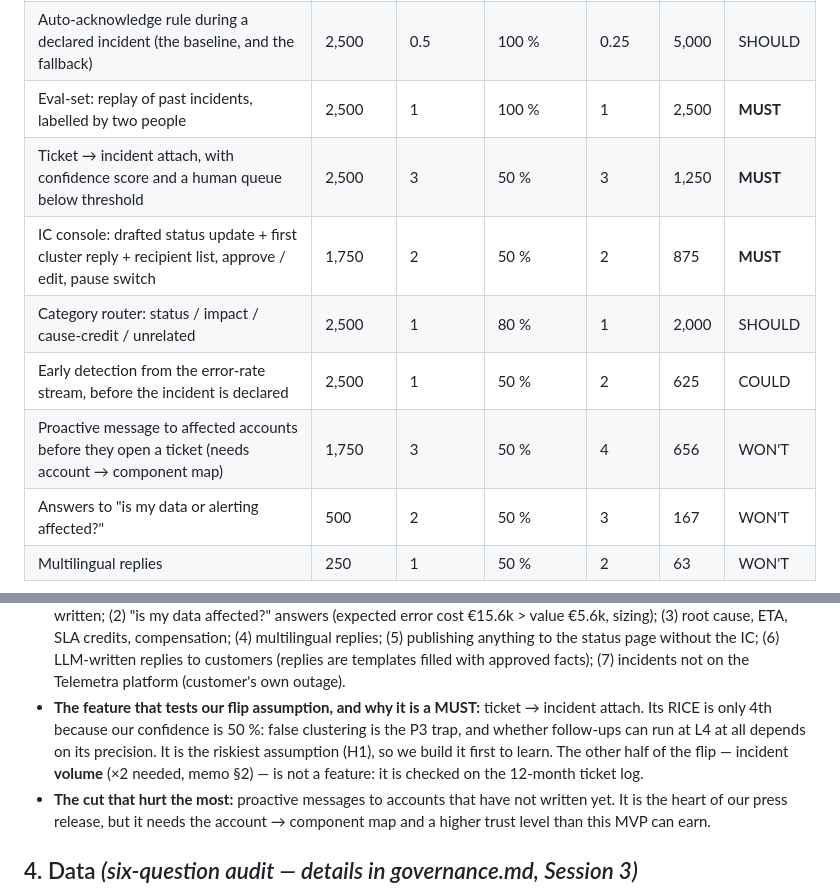
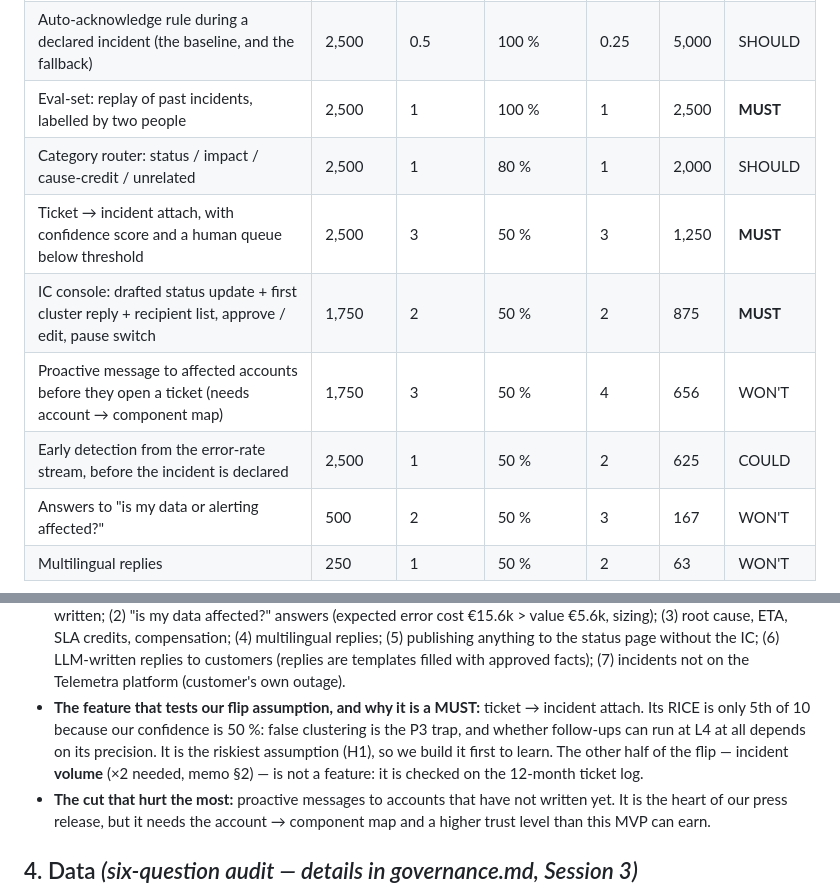
Before and after one commit to tluder-dot/p3-incident-communicator, a Markdown page: 03_product_brief.md, 2 parts joined by grey strips. Drawn GitHub-style.

```diff
--- a/03_product_brief.md
+++ b/03_product_brief.md
@@ -35,11 +35,11 @@ Reach = incident tickets a month touched by the feature, from `02_sizing.xlsx` (
 | Guardrail checker: block any unapproved cause / ETA / impact / data-loss wording and any other customer's name | 1,750 | 2 | 100 % | 0.5 | 7,000 | **MUST** |
 | Auto-acknowledge rule during a declared incident (the baseline, and the fallback) | 2,500 | 0.5 | 100 % | 0.25 | 5,000 | SHOULD |
 | Eval-set: replay of past incidents, labelled by two people | 2,500 | 1 | 100 % | 1 | 2,500 | **MUST** |
+| Category router: status / impact / cause-credit / unrelated | 2,500 | 1 | 80 % | 1 | 2,000 | SHOULD |
 | Ticket → incident attach, with confidence score and a human queue below threshold | 2,500 | 3 | 50 % | 3 | 1,250 | **MUST** |
 | IC console: drafted status update + first cluster reply + recipient list, approve / edit, pause switch | 1,750 | 2 | 50 % | 2 | 875 | **MUST** |
-| Category router: status / impact / cause-credit / unrelated | 2,500 | 1 | 80 % | 1 | 2,000 | SHOULD |
+| Proactive message to affected accounts before they open a ticket (needs account → component map) | 1,750 | 3 | 50 % | 4 | 656 | WON'T |
 | Early detection from the error-rate stream, before the incident is declared | 2,500 | 1 | 50 % | 2 | 625 | COULD |
-| Proactive message to affected accounts before they open a ticket (needs account → component map) | 1,750 | 3 | 50 % | 4 | 656 | WON'T |
 | Answers to "is my data or alerting affected?" | 500 | 2 | 50 % | 3 | 167 | WON'T |
 | Multilingual replies | 250 | 1 | 50 % | 2 | 63 | WON'T |
 
@@ -47,7 +47,7 @@ Reach = incident tickets a month touched by the feature, from `02_sizing.xlsx` (
 - **SHOULD:** auto-acknowledge rule (fallback) · category router.
 - **COULD:** early detection from the error-rate stream.
 - **WON'T this time (dated 6 Nov 2026) — the out-of-scope list:** (1) proactive messages to accounts that have not written; (2) "is my data affected?" answers (expected error cost €15.6k > value €5.6k, sizing); (3) root cause, ETA, SLA credits, compensation; (4) multilingual replies; (5) publishing anything to the status page without the IC; (6) LLM-written replies to customers (replies are templates filled with approved facts); (7) incidents not on the Telemetra platform (customer's own outage).
-- **The feature that tests our flip assumption, and why it is a MUST:** ticket → incident attach. Its RICE is only 4th because our confidence is 50 %: false clustering is the P3 trap, and whether follow-ups can run at L4 at all depends on its precision. It is the riskiest assumption (H1), so we build it first to learn. The other half of the flip — incident **volume** (×2 needed, memo §2) — is not a feature: it is checked on the 12-month ticket log.
+- **The feature that tests our flip assumption, and why it is a MUST:** ticket → incident attach. Its RICE is only 5th of 10 because our confidence is 50 %: false clustering is the P3 trap, and whether follow-ups can run at L4 at all depends on its precision. It is the riskiest assumption (H1), so we build it first to learn. The other half of the flip — incident **volume** (×2 needed, memo §2) — is not a feature: it is checked on the 12-month ticket log.
 - **The cut that hurt the most:** proactive messages to accounts that have not written yet. It is the heart of our press release, but it needs the account → component map and a higher trust level than this MVP can earn.
 
 ## 4. Data *(six-question audit — details in governance.md, Session 3)*
```
Also changed, not shown: 03_prototype_link.md (+2 -1 lines), README.md (+3 -3 lines), evals/README_eval_set.md (added, +84 -0 lines), prototype/ic_console.png (added), 2 other files.
